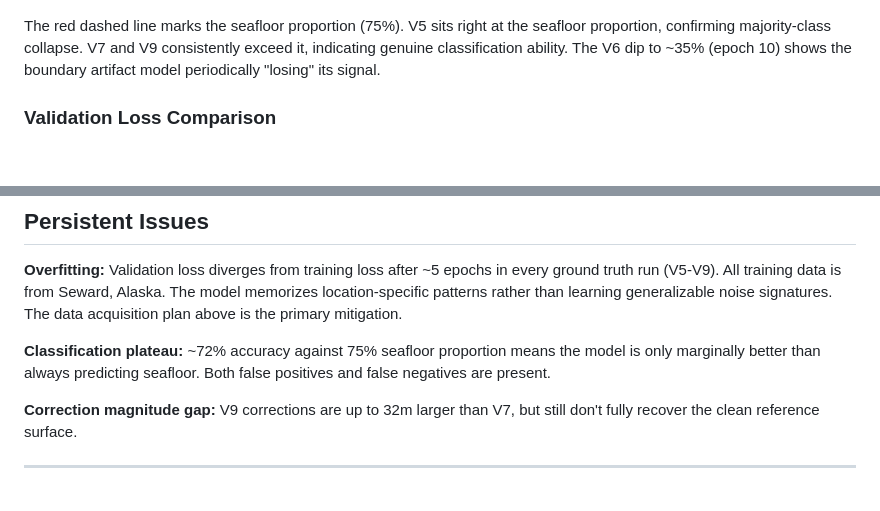
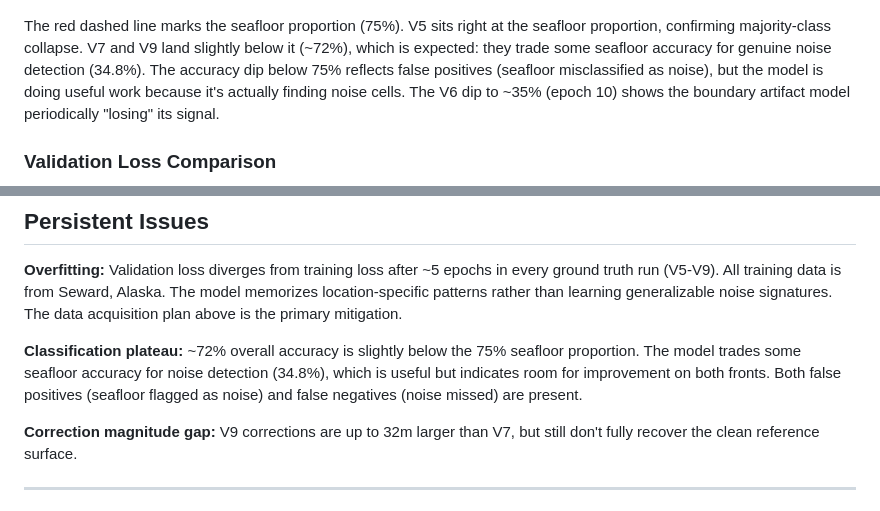
Before and after one commit to grant-froelich/Bathymetric-GNN, a Markdown page: docs/TRAINING_DASHBOARD.md, 2 parts joined by grey strips. GitHub-like rendering; blank space fills up the shorter version.

```diff
--- a/docs/TRAINING_DASHBOARD.md
+++ b/docs/TRAINING_DASHBOARD.md
@@ -49,7 +49,7 @@ Key observations per version:
 
 ![Validation Accuracy V5-V9](images/04_val_acc_compare.png)
 
-The red dashed line marks the seafloor proportion (75%). V5 sits right at the seafloor proportion, confirming majority-class collapse. V7 and V9 consistently exceed it, indicating genuine classification ability. The V6 dip to ~35% (epoch 10) shows the boundary artifact model periodically "losing" its signal.
+The red dashed line marks the seafloor proportion (75%). V5 sits right at the seafloor proportion, confirming majority-class collapse. V7 and V9 land slightly below it (~72%), which is expected: they trade some seafloor accuracy for genuine noise detection (34.8%). The accuracy dip below 75% reflects false positives (seafloor misclassified as noise), but the model is doing useful work because it's actually finding noise cells. The V6 dip to ~35% (epoch 10) shows the boundary artifact model periodically "losing" its signal.
 
 ### Validation Loss Comparison
 
@@ -207,7 +207,7 @@ The gridded BAG surfaces are nearly identical between clean and dirty versions.
 
 **Overfitting:** Validation loss diverges from training loss after ~5 epochs in every ground truth run (V5-V9). All training data is from Seward, Alaska. The model memorizes location-specific patterns rather than learning generalizable noise signatures. The data acquisition plan above is the primary mitigation.
 
-**Classification plateau:** ~72% accuracy against 75% seafloor proportion means the model is only marginally better than always predicting seafloor. Both false positives and false negatives are present.
+**Classification plateau:** ~72% overall accuracy is slightly below the 75% seafloor proportion. The model trades some seafloor accuracy for noise detection (34.8%), which is useful but indicates room for improvement on both fronts. Both false positives (seafloor flagged as noise) and false negatives (noise missed) are present.
 
 **Correction magnitude gap:** V9 corrections are up to 32m larger than V7, but still don't fully recover the clean reference surface.
 
```
Also changed, not shown: CHANGELOG.md (+1 -1 lines), docs/LESSONS_LEARNED.md (+1 -1 lines).
